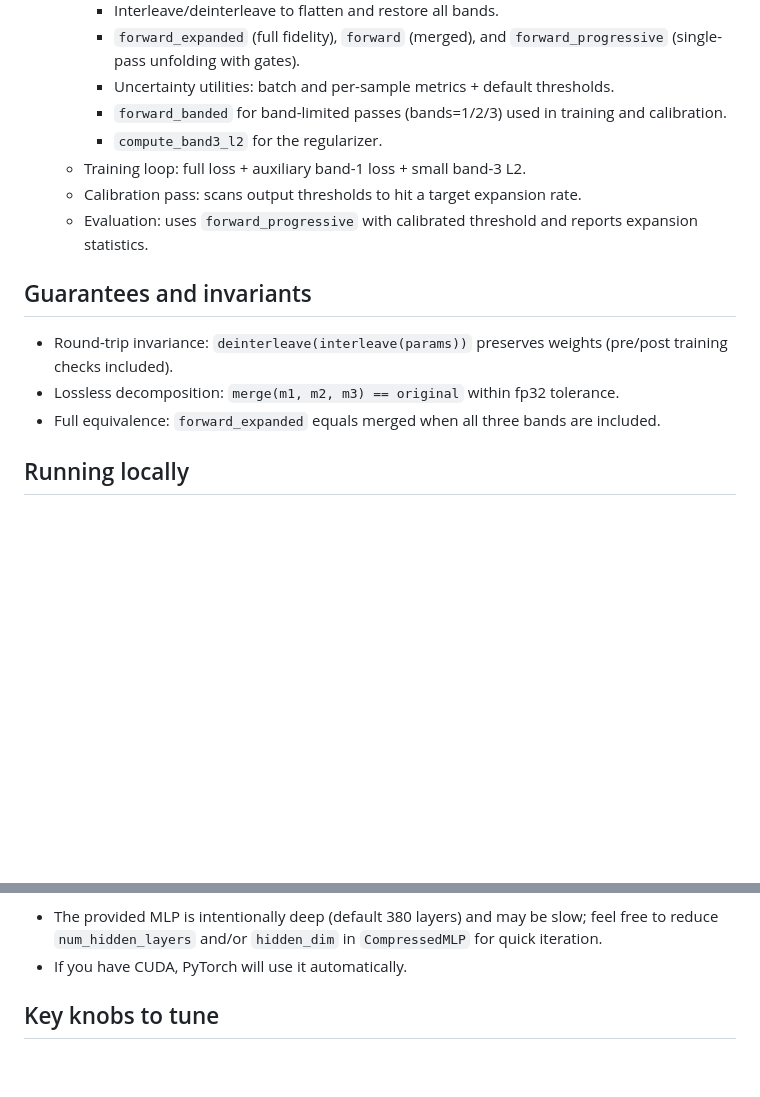
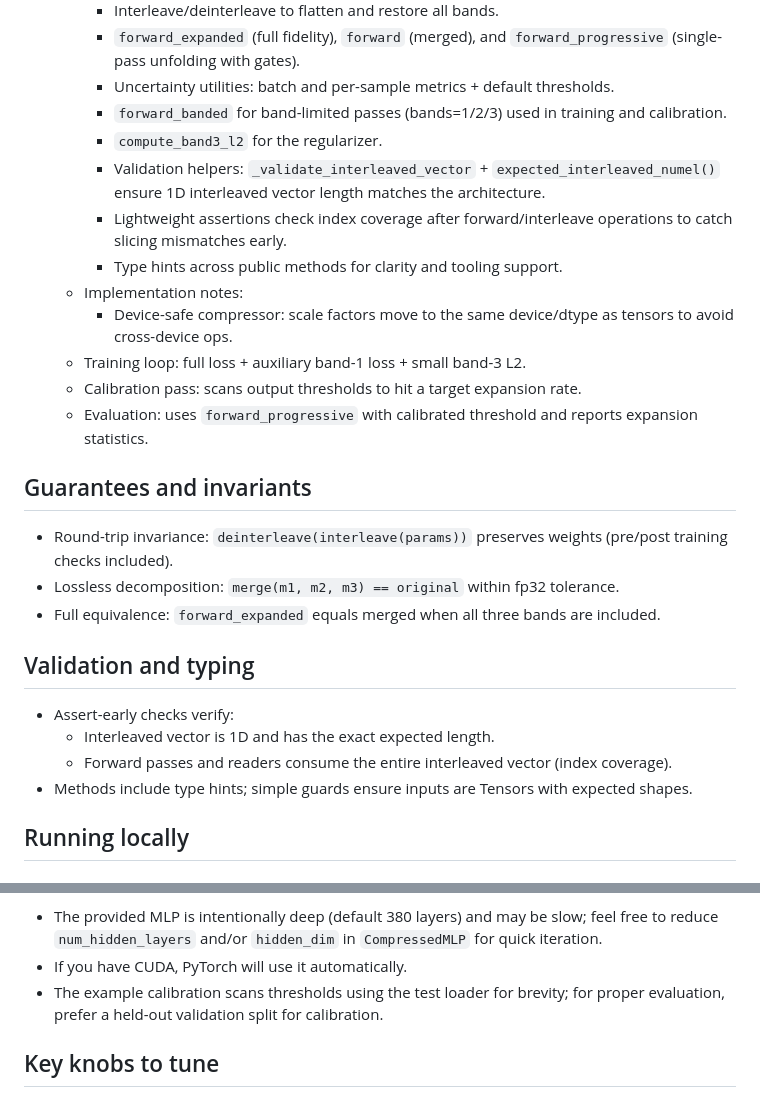
Before and after one commit to Gman-Superfly/Interleaved_Matrix_Compression, a Markdown page: README.md, 2 parts joined by grey strips. GitHub-like rendering; blank space fills up the shorter version.

```diff
--- a/README.md
+++ b/README.md
@@ -46,6 +46,11 @@ Properties:
     - Uncertainty utilities: batch and per-sample metrics + default thresholds.
     - `forward_banded` for band-limited passes (bands=1/2/3) used in training and calibration.
     - `compute_band3_l2` for the regularizer.
+    - Validation helpers: `_validate_interleaved_vector` + `expected_interleaved_numel()` ensure 1D interleaved vector length matches the architecture.
+    - Lightweight assertions check index coverage after forward/interleave operations to catch slicing mismatches early.
+    - Type hints across public methods for clarity and tooling support.
+  - Implementation notes:
+    - Device-safe compressor: scale factors move to the same device/dtype as tensors to avoid cross-device ops.
   - Training loop: full loss + auxiliary band-1 loss + small band-3 L2.
   - Calibration pass: scans output thresholds to hit a target expansion rate.
   - Evaluation: uses `forward_progressive` with calibrated threshold and reports expansion statistics.
@@ -54,6 +59,12 @@ Properties:
 - Round-trip invariance: `deinterleave(interleave(params))` preserves weights (pre/post training checks included).
 - Lossless decomposition: `merge(m1, m2, m3) == original` within fp32 tolerance.
 - Full equivalence: `forward_expanded` equals merged when all three bands are included.
+
+## Validation and typing
+- Assert-early checks verify:
+  - Interleaved vector is 1D and has the exact expected length.
+  - Forward passes and readers consume the entire interleaved vector (index coverage).
+- Methods include type hints; simple guards ensure inputs are Tensors with expected shapes.
 
 ## Running locally
 
@@ -77,6 +88,7 @@ python imc.py
 Notes:
 - The provided MLP is intentionally deep (default 380 layers) and may be slow; feel free to reduce `num_hidden_layers` and/or `hidden_dim` in `CompressedMLP` for quick iteration.
 - If you have CUDA, PyTorch will use it automatically.
+ - The example calibration scans thresholds using the test loader for brevity; for proper evaluation, prefer a held-out validation split for calibration.
 
 ## Key knobs to tune
 - In `forward_progressive` (inference):
```
